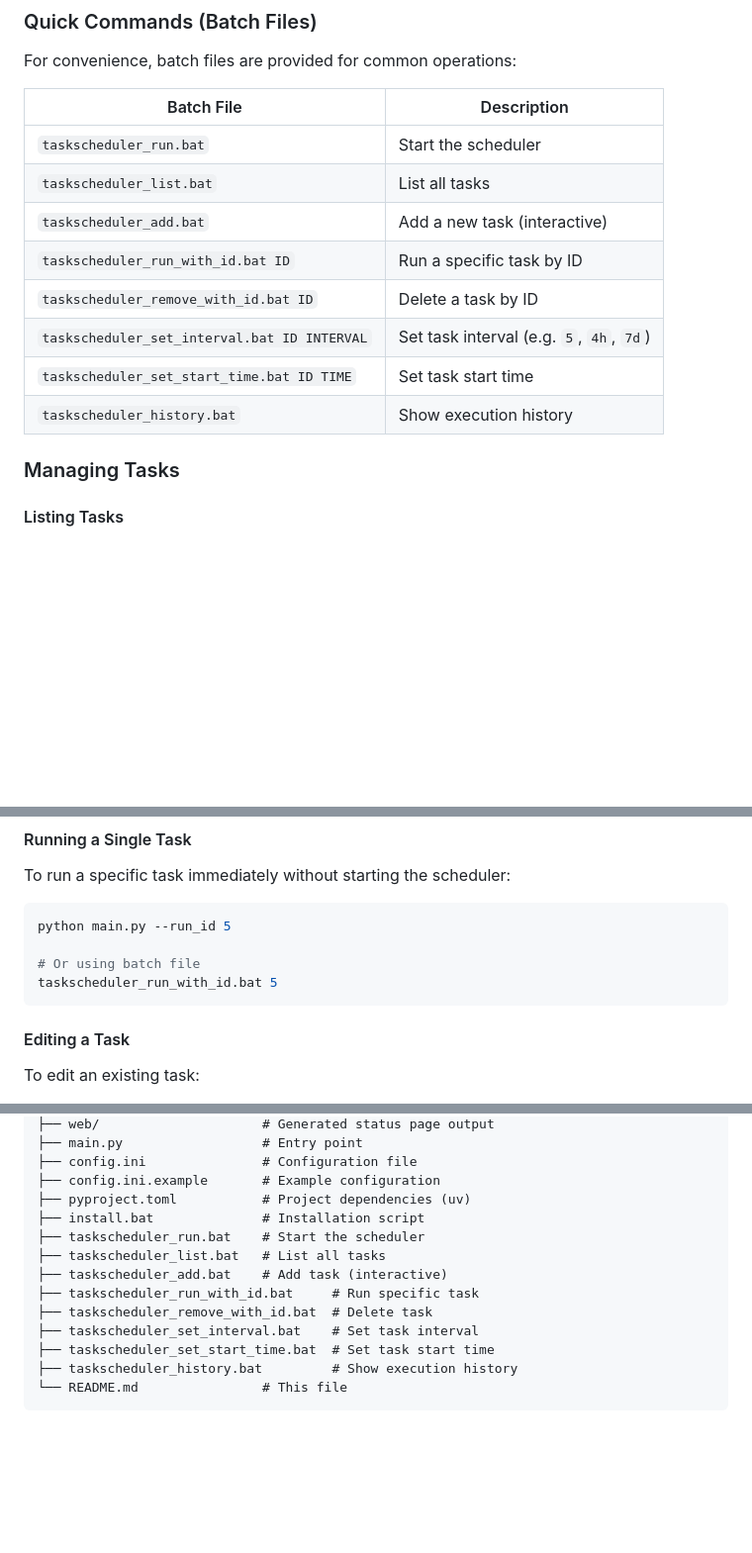
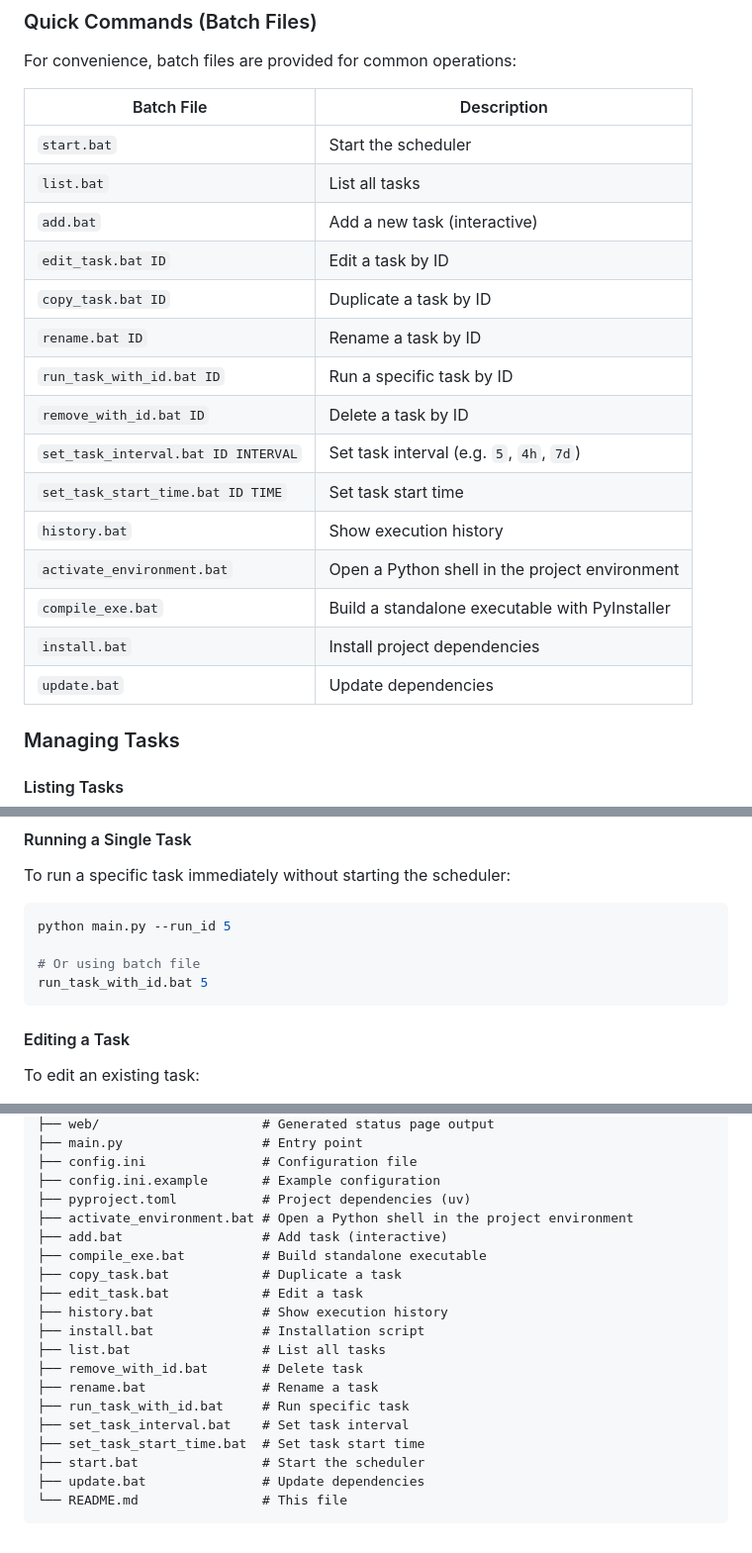
Before and after one commit to BenjaminKobjolke/task-scheduler, a Markdown page: README.md, 3 parts joined by grey strips. Shown at 99% size. Drawn GitHub-style; blank space fills up the shorter version.

Commit message:
DOCS (readme): update batch file command names
change README batch file references to match the current script names:
- replace deprecated taskscheduler batch names with the current root scripts
- add missing helper scripts to the command table and project tree
- keep usage examples aligned with the files shipped in the repository

````diff
--- a/README.md
+++ b/README.md
@@ -170,14 +170,21 @@ For convenience, batch files are provided for common operations:
 
 | Batch File | Description |
 |------------|-------------|
-| `taskscheduler_run.bat` | Start the scheduler |
-| `taskscheduler_list.bat` | List all tasks |
-| `taskscheduler_add.bat` | Add a new task (interactive) |
-| `taskscheduler_run_with_id.bat ID` | Run a specific task by ID |
-| `taskscheduler_remove_with_id.bat ID` | Delete a task by ID |
-| `taskscheduler_set_interval.bat ID INTERVAL` | Set task interval (e.g. `5`, `4h`, `7d`) |
-| `taskscheduler_set_start_time.bat ID TIME` | Set task start time |
-| `taskscheduler_history.bat` | Show execution history |
+| `start.bat` | Start the scheduler |
+| `list.bat` | List all tasks |
+| `add.bat` | Add a new task (interactive) |
+| `edit_task.bat ID` | Edit a task by ID |
+| `copy_task.bat ID` | Duplicate a task by ID |
+| `rename.bat ID` | Rename a task by ID |
+| `run_task_with_id.bat ID` | Run a specific task by ID |
+| `remove_with_id.bat ID` | Delete a task by ID |
+| `set_task_interval.bat ID INTERVAL` | Set task interval (e.g. `5`, `4h`, `7d`) |
+| `set_task_start_time.bat ID TIME` | Set task start time |
+| `history.bat` | Show execution history |
+| `activate_environment.bat` | Open a Python shell in the project environment |
+| `compile_exe.bat` | Build a standalone executable with PyInstaller |
+| `install.bat` | Install project dependencies |
+| `update.bat` | Update dependencies |
 
 ### Managing Tasks
 
@@ -225,7 +232,7 @@ To run a specific task immediately without starting the scheduler:
 python main.py --run_id 5
 
 # Or using batch file
-taskscheduler_run_with_id.bat 5
+run_task_with_id.bat 5
 ```
 
 #### Editing a Task
@@ -585,14 +592,20 @@ task-scheduler/
 ├── config.ini               # Configuration file
 ├── config.ini.example       # Example configuration
 ├── pyproject.toml           # Project dependencies (uv)
+├── activate_environment.bat # Open a Python shell in the project environment
+├── add.bat                  # Add task (interactive)
+├── compile_exe.bat          # Build standalone executable
+├── copy_task.bat            # Duplicate a task
+├── edit_task.bat            # Edit a task
+├── history.bat              # Show execution history
 ├── install.bat              # Installation script
-├── taskscheduler_run.bat    # Start the scheduler
-├── taskscheduler_list.bat   # List all tasks
-├── taskscheduler_add.bat    # Add task (interactive)
-├── taskscheduler_run_with_id.bat     # Run specific task
-├── taskscheduler_remove_with_id.bat  # Delete task
-├── taskscheduler_set_interval.bat    # Set task interval
-├── taskscheduler_set_start_time.bat  # Set task start time
-├── taskscheduler_history.bat         # Show execution history
+├── list.bat                 # List all tasks
+├── remove_with_id.bat       # Delete task
+├── rename.bat               # Rename a task
+├── run_task_with_id.bat     # Run specific task
+├── set_task_interval.bat    # Set task interval
+├── set_task_start_time.bat  # Set task start time
+├── start.bat                # Start the scheduler
+├── update.bat               # Update dependencies
 └── README.md                # This file
 ```
````
Also changed, not shown: other parts of README.md (+2 -2 lines).
